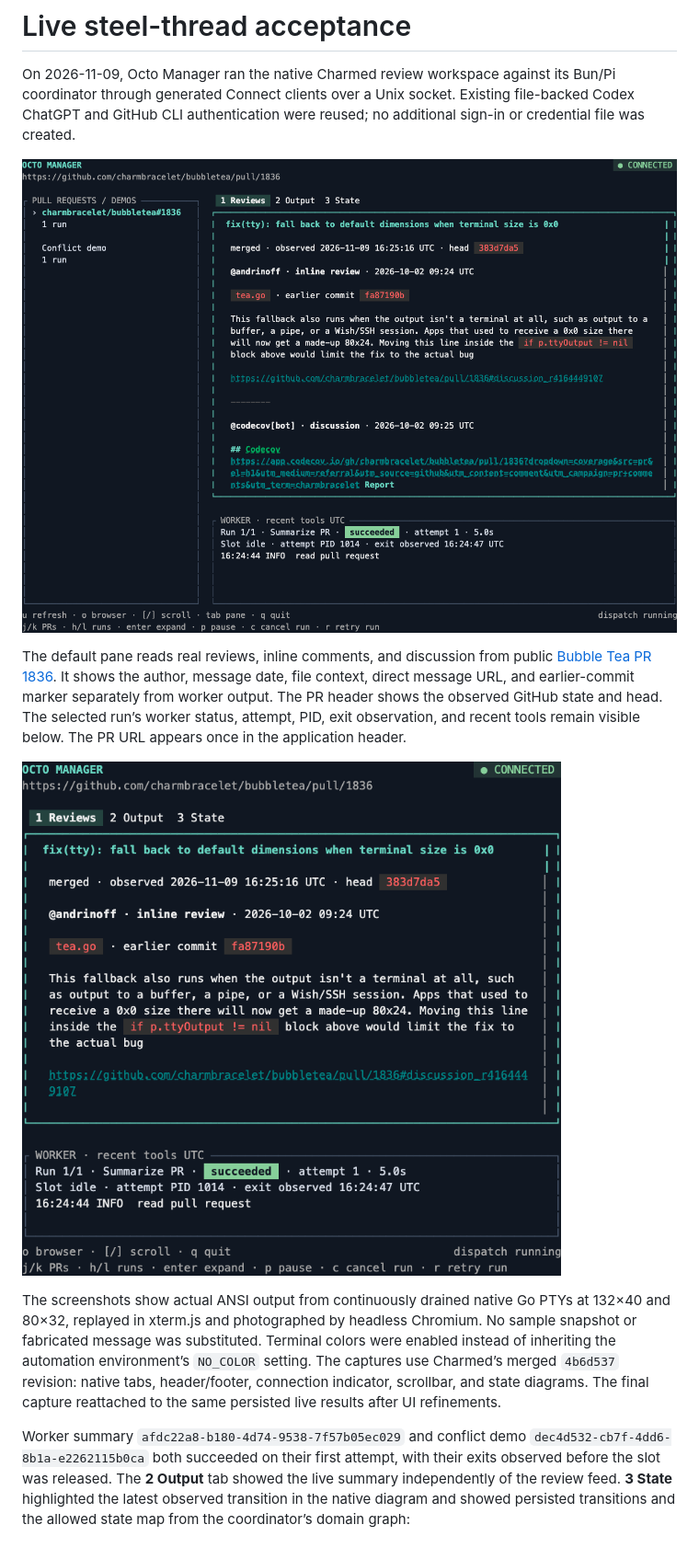
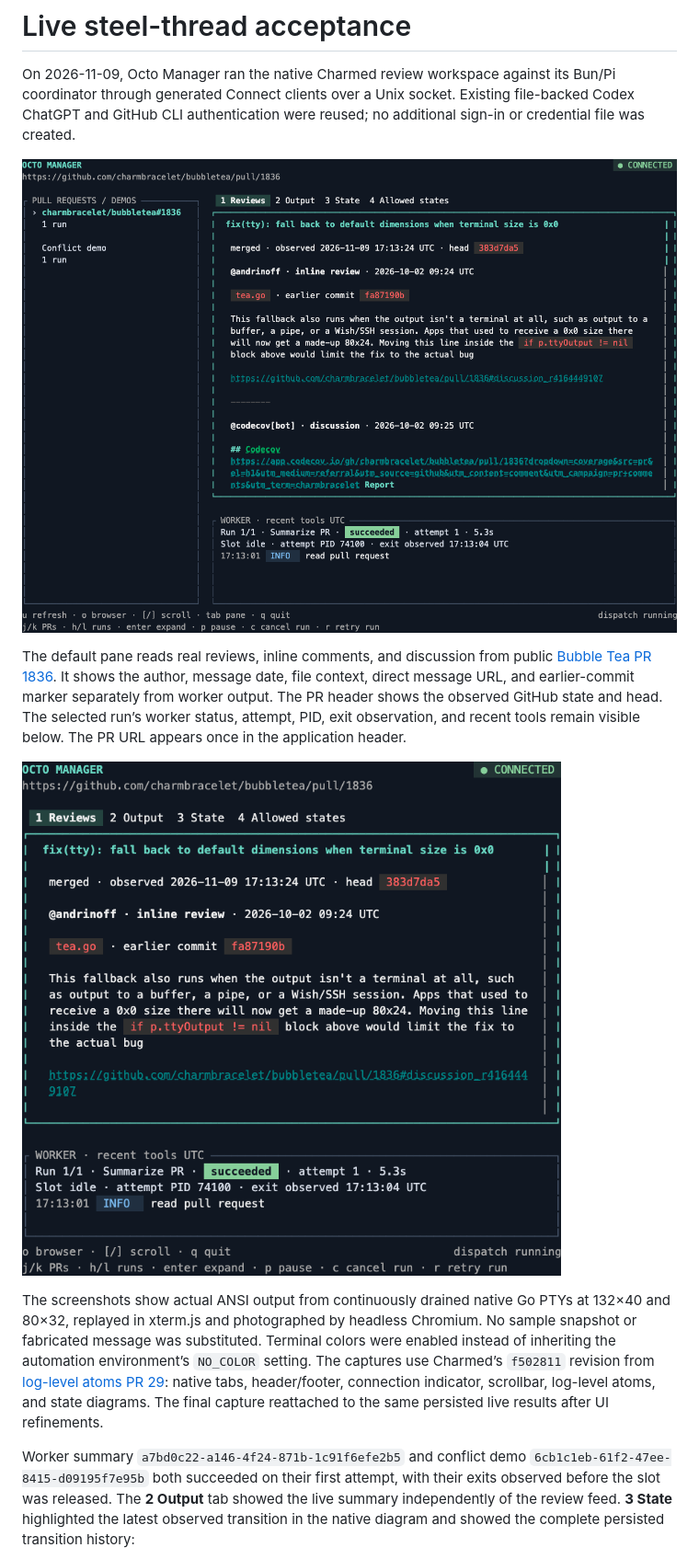
Before and after one commit to lanej/octo-manager, a Markdown page: docs/live-acceptance.md, the part around one of its changes. Shown at 92% size. GitHub-like rendering; pictures changed too: docs/images/dashboard-narrow.png, docs/images/dashboard.png.

```diff
--- a/docs/live-acceptance.md
+++ b/docs/live-acceptance.md
@@ -8,7 +8,7 @@ The default pane reads real reviews, inline comments, and discussion from public
 
 ![The same review workspace at 80 columns](images/dashboard-narrow.png)
 
-The screenshots show actual ANSI output from continuously drained native Go PTYs at 132×40 and 80×32, replayed in xterm.js and photographed by headless Chromium. No sample snapshot or fabricated message was substituted. Terminal colors were enabled instead of inheriting the automation environment’s `NO_COLOR` setting. The captures use Charmed’s merged `4b6d537` revision: native tabs, header/footer, connection indicator, scrollbar, and state diagrams. The final capture reattached to the same persisted live results after UI refinements.
+The screenshots show actual ANSI output from continuously drained native Go PTYs at 132×40 and 80×32, replayed in xterm.js and photographed by headless Chromium. No sample snapshot or fabricated message was substituted. Terminal colors were enabled instead of inheriting the automation environment’s `NO_COLOR` setting. The captures use Charmed’s `f502811` revision from [log-level atoms PR 29](https://github.com/lanej/charmed/pull/29): native tabs, header/footer, connection indicator, scrollbar, log-level atoms, and state diagrams. The final capture reattached to the same persisted live results after UI refinements.
 
-Worker summary `afdc22a8-b180-4d74-9538-7f57b05ec029` and conflict demo `dec4d532-cb7f-4dd6-8b1a-e2262115b0ca` both succeeded on their first attempt, with their exits observed before the slot was released. The **2 Output** tab showed the live summary independently of the review feed. **3 State** highlighted the latest observed transition in the native diagram and showed persisted transitions and the allowed state map from the coordinator’s domain graph:
+Worker summary `a7bd0c22-a146-4f24-871b-1c91f6efe2b5` and conflict demo `6cb1c1eb-61f2-47ee-8415-d09195f7e95b` both succeeded on their first attempt, with their exits observed before the slot was released. The **2 Output** tab showed the live summary independently of the review feed. **3 State** highlighted the latest observed transition in the native diagram and showed the complete persisted transition history:
 
```
Also changed, not shown: other parts of docs/live-acceptance.md (+8 -4 lines), README.md (+2 -2 lines), docs/images/dashboard-allowed.png (added), docs/images/dashboard-history.png, docs/images/dashboard-output.png, docs/images/dashboard-state.png, 7 other files.
